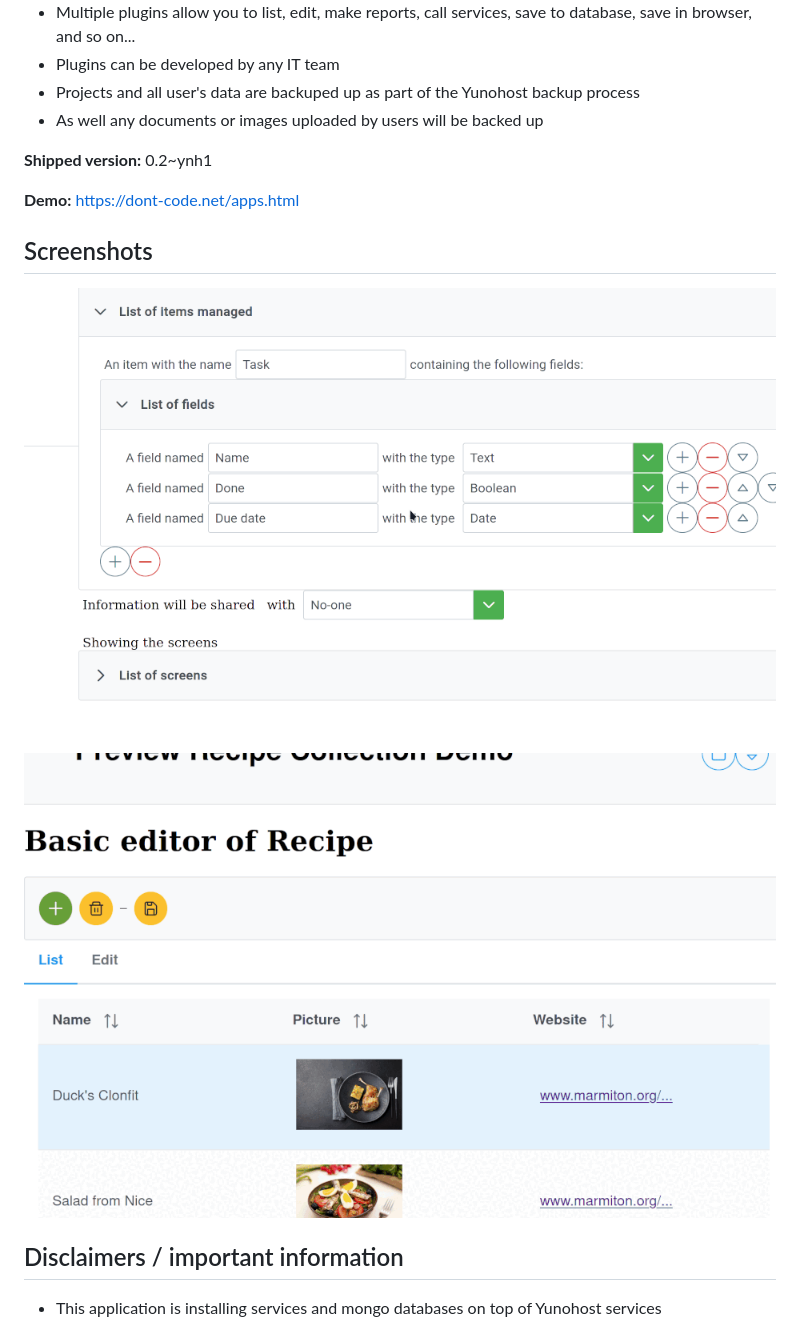
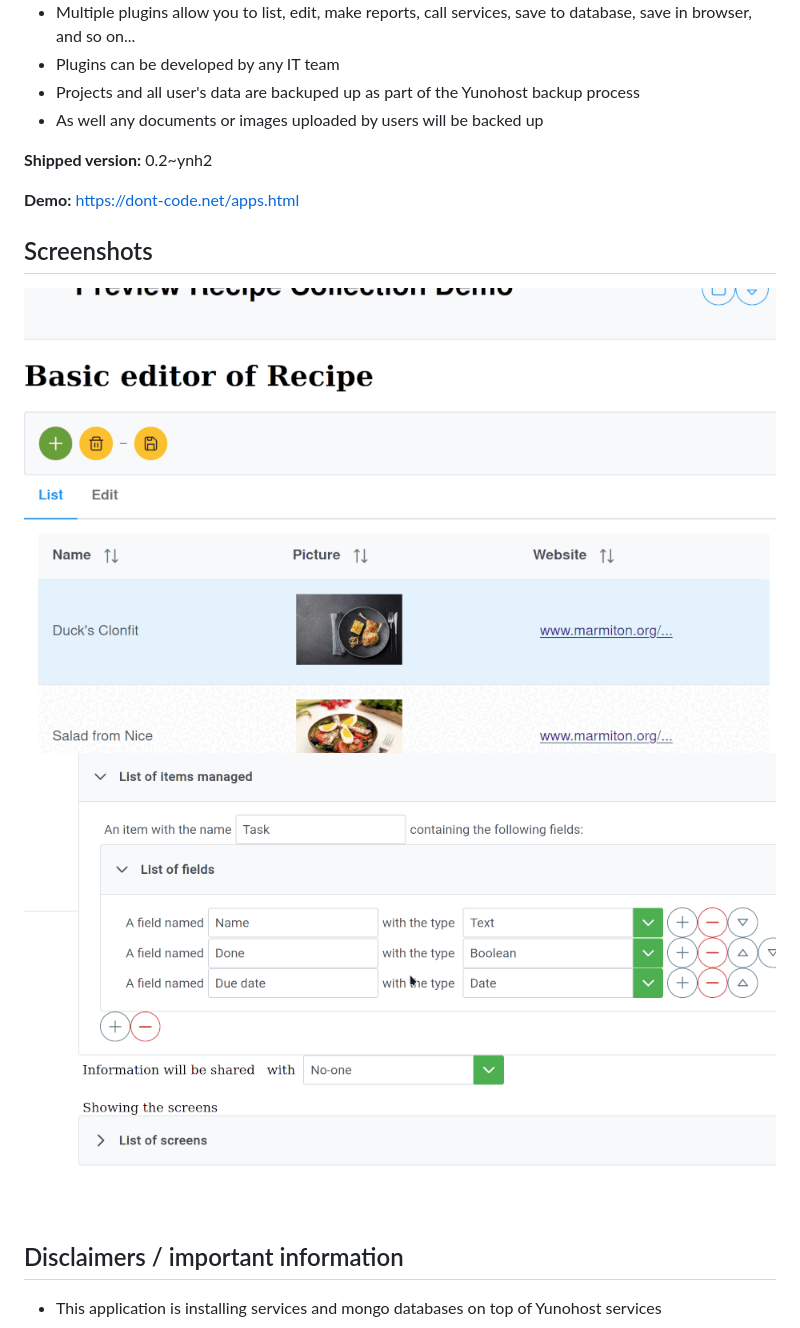
Before and after one commit to YunoHost-Apps/dont-code_ynh, a Markdown page: README.md, the part around one of its changes. Rendered like a GitHub page.

Commit message:
Auto-update README

```diff
--- a/README.md
+++ b/README.md
@@ -31,14 +31,14 @@ This Yunohost app installs the server part (services + mongo database) needed to
 - As well any documents or images uploaded by users will be backed up
 
 
-**Shipped version:** 0.2~ynh1
+**Shipped version:** 0.2~ynh2
 
 **Demo:** https://dont-code.net/apps.html
 
 ## Screenshots
 
-![Screenshot of Dont-Code Services](./doc/screenshots/ide.gif)
-![Screenshot of Dont-Code Services](./doc/screenshots/previewer.gif)
+![Screenshot of Dont-code Services](./doc/screenshots/previewer.gif)
+![Screenshot of Dont-code Services](./doc/screenshots/ide.gif)
 
 ## Disclaimers / important information
 
```
Also changed, not shown: other parts of README.md (+3 -3 lines), README_fr.md (+6 -6 lines).
